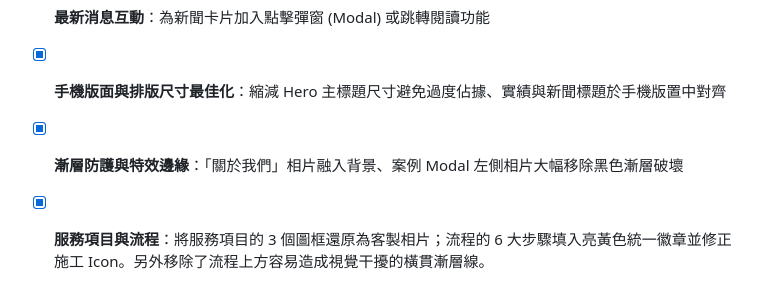
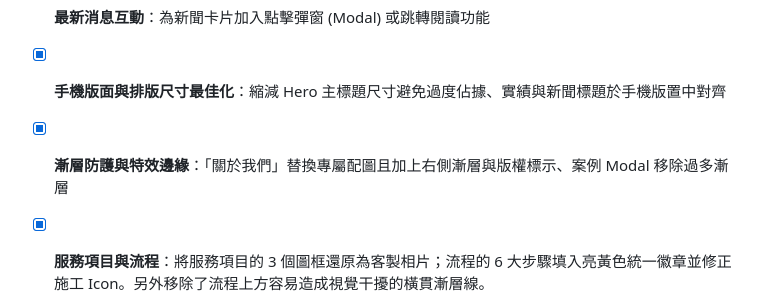
Before and after one commit to ric309xx/SunEnergy, a Markdown page: task.md, the part around the change. Drawn GitHub-style.

```diff
--- a/task.md
+++ b/task.md
@@ -43,5 +43,5 @@
 - [x] **彈窗版面微調**：調整實績案例的 Modal 左右比例，讓說明文字區塊有更多空間
 - [x] **最新消息互動**：為新聞卡片加入點擊彈窗 (Modal) 或跳轉閱讀功能
 - [x] **手機版面與排版尺寸最佳化**：縮減 Hero 主標題尺寸避免過度佔據、實績與新聞標題於手機版置中對齊
-- [x] **漸層防護與特效邊緣**：「關於我們」相片融入背景、案例 Modal 左側相片大幅移除黑色漸層破壞
+- [x] **漸層防護與特效邊緣**：「關於我們」替換專屬配圖且加上右側漸層與版權標示、案例 Modal 移除過多漸層
 - [x] **服務項目與流程**：將服務項目的 3 個圖框還原為客製相片；流程的 6 大步驟填入亮黃色統一徽章並修正施工 Icon。另外移除了流程上方容易造成視覺干擾的橫貫漸層線。
```
Also changed, not shown: CHANGELOG.md (+1 -1 lines), timesheet.md (+1 -1 lines).
